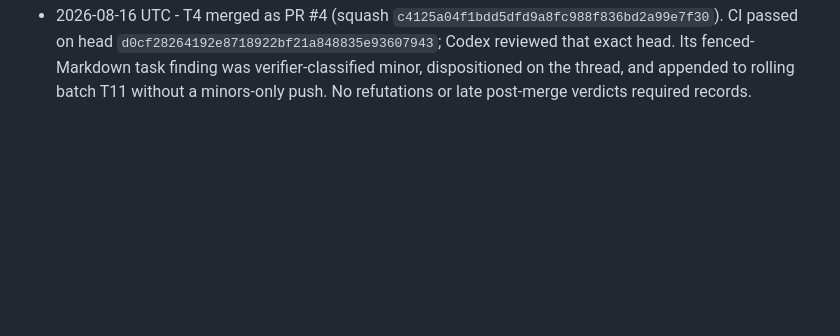
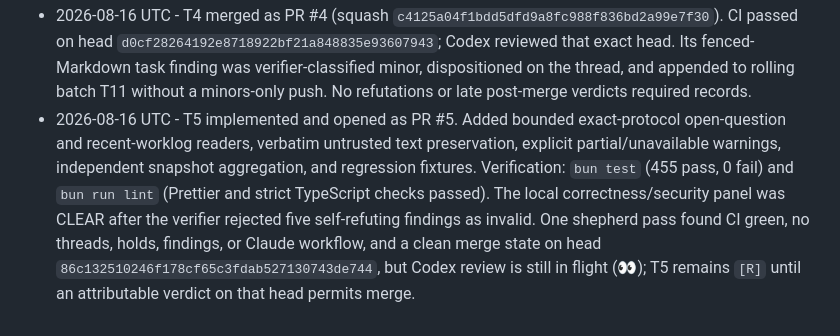
Before and after one commit to MrZoller/factory-ui, a Markdown page: .factory/worklog.md, the part around the change. Rendered like a GitHub page; blank space fills up the shorter version.

Commit message:
chore(factory): record T5 review wait

```diff
--- a/.factory/worklog.md
+++ b/.factory/worklog.md
@@ -16,3 +16,4 @@ at the bottom.
 - 2026-08-16 UTC - T3 merged as PR #3 (squash `1ed708b3fae3876965661c3db9808142a9a7bf5f`). CI passed on head `3c85ed0864dcc16bc596ce28680f516295642719`; Codex posted a clean exact-head review comment, and no Claude review workflow is configured. The numeric log-sequence and ambiguous zero-padded suffix findings were fixed before merge. The remaining `.factory/logs` directory-swap TOCTOU concern was verifier-classified minor, dispositioned without a minors-only push, and appended to rolling batch T11. No refutations or late post-merge verdicts required records.
 - 2026-08-16 UTC - T4 implemented and opened as PR #4. Added descriptor-validated bounded fixed-file reads, conservative approved-state parsing, exact top-level plan task/dependency parsing, explicit partial/unavailable warnings, runnable and status groupings, configured repository identity preservation, and regression fixtures. Verification: `bun test` (372 pass, 0 fail) and `bun run lint` (Prettier and strict TypeScript checks passed). The local correctness/security panel was CLEAR after the verifier rejected all proposed findings as refuted or out of scope. One shepherd pass found CI green, no threads, findings, holds, or Claude workflow, but Codex review is still in flight (👀) on head `d0cf28264192e8718922bf21a848835e93607943`; T4 remains `[R]` until an attributable exact-head verdict permits merge.
 - 2026-08-16 UTC - T4 merged as PR #4 (squash `c4125a04f1bdd5dfd9a8fc988f836bd2a99e7f30`). CI passed on head `d0cf28264192e8718922bf21a848835e93607943`; Codex reviewed that exact head. Its fenced-Markdown task finding was verifier-classified minor, dispositioned on the thread, and appended to rolling batch T11 without a minors-only push. No refutations or late post-merge verdicts required records.
+- 2026-08-16 UTC - T5 implemented and opened as PR #5. Added bounded exact-protocol open-question and recent-worklog readers, verbatim untrusted text preservation, explicit partial/unavailable warnings, independent snapshot aggregation, and regression fixtures. Verification: `bun test` (455 pass, 0 fail) and `bun run lint` (Prettier and strict TypeScript checks passed). The local correctness/security panel was CLEAR after the verifier rejected five self-refuting findings as invalid. One shepherd pass found CI green, no threads, holds, findings, or Claude workflow, and a clean merge state on head `86c132510246f178cf65c3fdab527130743de744`, but Codex review is still in flight (👀); T5 remains `[R]` until an attributable verdict on that head permits merge.
```
